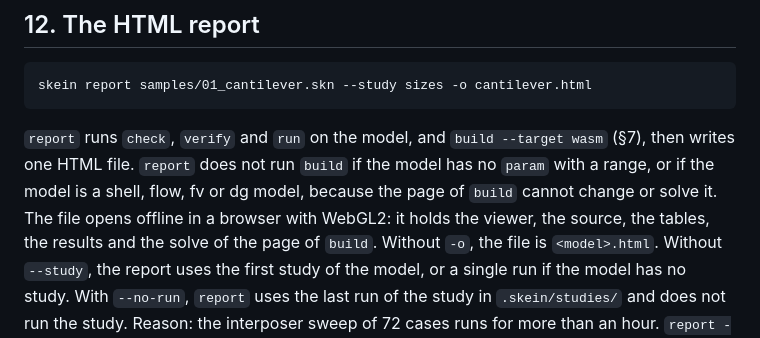
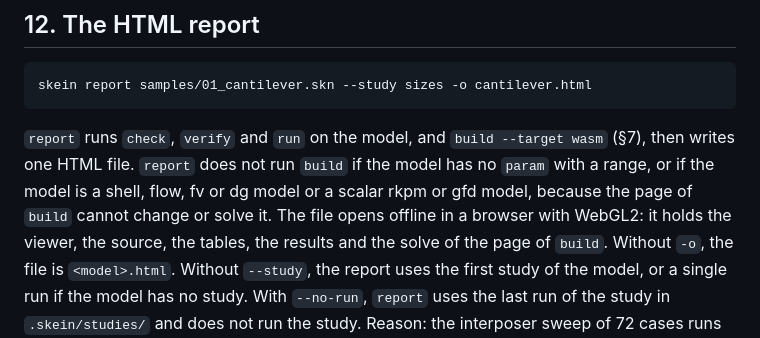
Before and after one commit to yujieteo/skein, a Markdown page: docs/command_line.md, the part around the change. GitHub-like rendering.

Commit message:
no-mistakes(document): Name scalar rkpm and gfd models in report docs

```diff
--- a/docs/command_line.md
+++ b/docs/command_line.md
@@ -480,8 +480,8 @@ skein report samples/01_cantilever.skn --study sizes -o cantilever.html
 `report` runs `check`, `verify` and `run` on the model, and `build
 --target wasm` (§7), then writes one HTML file. `report` does not run
 `build` if the model has no `param` with a range, or if the model is a
-shell, flow, fv or dg model, because the page of `build` cannot change
-or solve it. The file opens offline in a browser with WebGL2: it holds
+shell, flow, fv or dg model or a scalar rkpm or gfd model, because the
+page of `build` cannot change or solve it. The file opens offline in a browser with WebGL2: it holds
 the viewer, the source, the tables, the results and the solve of the page
 of `build`. Without `-o`, the file is
 `<model>.html`. Without `--study`, the report uses the first study of the
```
